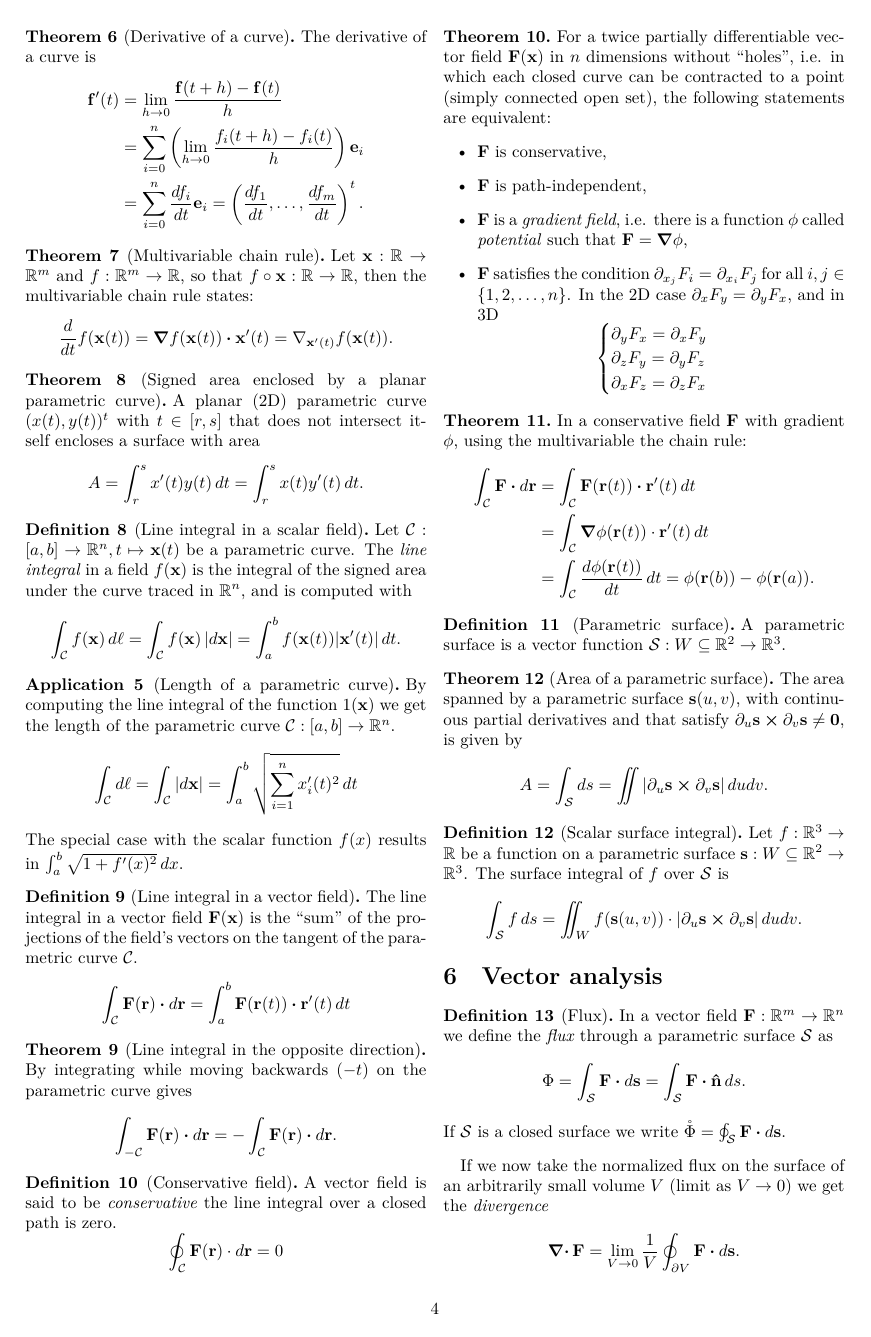
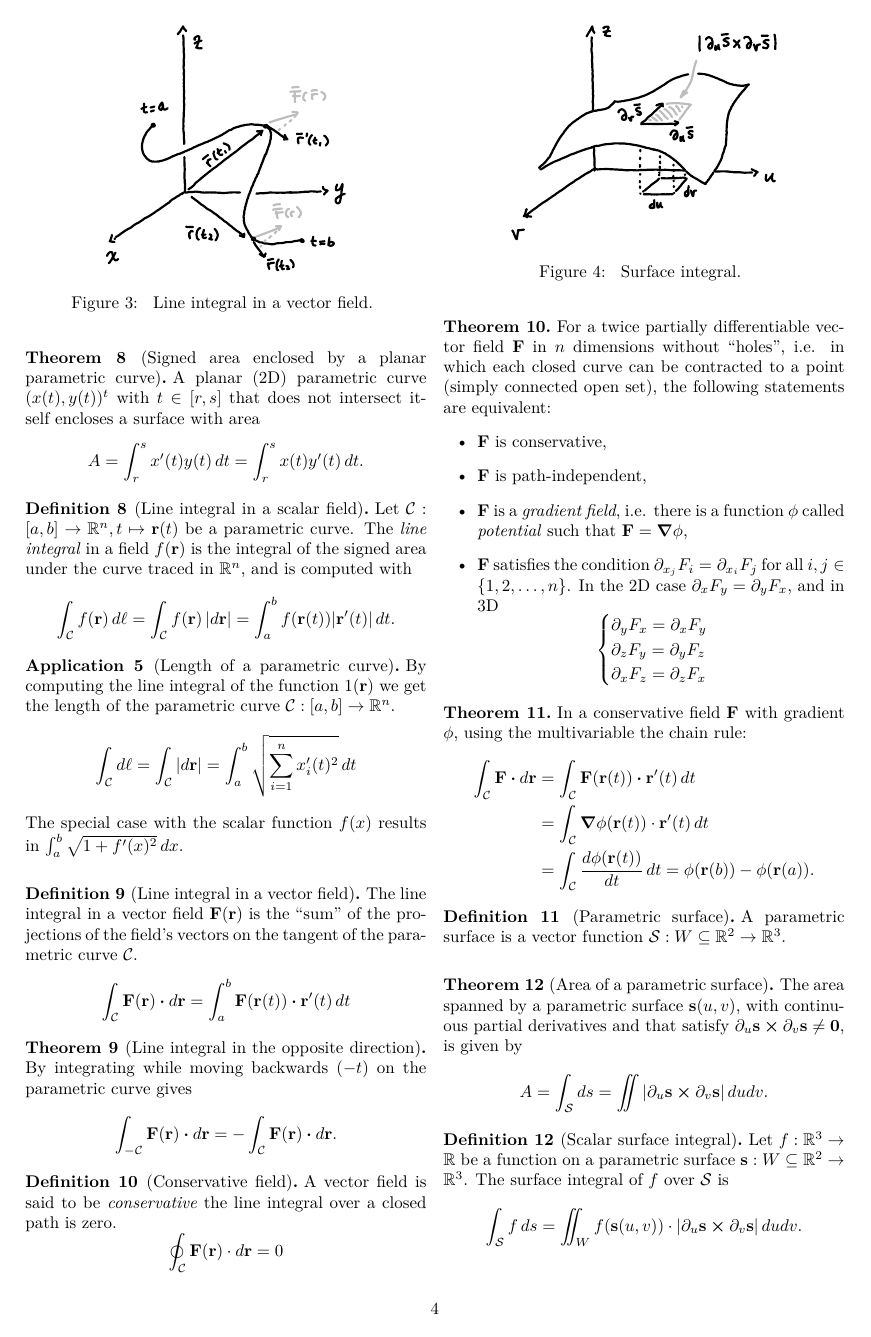
Before and after one commit to NaoPross/FuVar, a LaTeX document (FuVar.tex): page 4 of 5 before the commit and page 4 of 6 after it. Compiled offline with XeLaTeX.

Commit message:
More pictures and typos

```diff
--- a/FuVar.tex
+++ b/FuVar.tex
@@ -537,31 +522,39 @@ typesetting may trick you into thinking it is rigorous, but really, it is not.
 \end{theorem}
 
 \begin{definition}[Line integral in a scalar field]
-  Let \(\mathcal{C}:[a,b]\to\mathbb{R}^n, t \mapsto \vec{x}(t)\) be a
-  parametric curve. The \emph{line integral} in a field \(f(\vec{x})\) is the
+  Let \(\mathcal{C}:[a,b]\to\mathbb{R}^n, t \mapsto \vec{r}(t)\) be a
+  parametric curve. The \emph{line integral} in a field \(f(\vec{r})\) is the
   integral of the signed area under the curve traced in \(\mathbb{R}^n\), and
   is computed with
   \[
-    \int_\mathcal{C} f(\vec{x}) \,d\ell
-    = \int_\mathcal{C} f(\vec{x}) \,|d\vec{x}|
-    = \int_a^b f(\vec{x}(t)) |\vec{x}'(t)| \, dt .
+    \int_\mathcal{C} f(\vec{r}) \,d\ell
+    = \int_\mathcal{C} f(\vec{r}) \,|d\vec{r}|
+    = \int_a^b f(\vec{r}(t)) |\vec{r}'(t)| \, dt .
   \]
 \end{definition}
 
 \begin{application}[Length of a parametric curve]
-  By computing the line integral of the function \(1(\vec{x})\) we get the
+  By computing the line integral of the function \(1(\vec{r})\) we get the
   length of the parametric curve \(\mathcal{C}:[a,b]\to\mathbb{R}^n\).
   \[
     \int_\mathcal{C}d\ell
-    = \int_\mathcal{C} |d\vec{x}|
+    = \int_\mathcal{C} |d\vec{r}|
     = \int_a^b \sqrt{\sum_{i=1}^n x'_i(t)^2} \,dt
   \]
   The special case with the scalar function \(f(x)\) results in
   \(\int_a^b\sqrt{1+f'(x)^2}\,dx\).
 \end{application}
 
+\begin{figure}
+  \centering
+  \includegraphics{img/line-integral}
+  \caption{
+    Line integral in a vector field.
+  }
+\end{figure}
+
 \begin{definition}[Line integral in a vector field]
-  The line integral in a vector field \(\vec{F}(\vec{x})\) is the ``sum'' of
+  The line integral in a vector field \(\vec{F}(\vec{r})\) is the ``sum'' of
   the projections of the field's vectors on the tangent of the parametric curve
   \(\mathcal{C}\).
   \[
@@ -587,7 +580,7 @@ typesetting may trick you into thinking it is rigorous, but really, it is not.
 \end{definition}
 
 \begin{theorem}
-  For a twice partially differentiable vector field \(\vec{F}(\vec{x})\) in
+  For a twice partially differentiable vector field \(\vec{F}\) in
   \(n\) dimensions without ``holes'', i.e. in which each closed curve can be
   contracted to a point (simply connected open set), the following statements
   are equivalent:
@@ -627,6 +620,14 @@ typesetting may trick you into thinking it is rigorous, but really, it is not.
   \mathbb{R}^3\).
 \end{definition}
 
+\begin{figure}
+  \centering
+  \includegraphics{img/surface-integral}
+  \caption{
+    Surface integral.
+  }
+\end{figure}
+
 \begin{theorem}[Area of a parametric surface]
   The area spanned by a parametric surface \(\vec{s}(u,v)\), with continuous
   partial derivatives and that satisfy \(\partial_u \vec{s} \crossp \partial_v
```
Also changed, not shown: img/line-integral.pdf (added), img/line-integral.svg (added), img/multivariable-chain-rule.pdf (added), img/multivariable-chain-rule.svg (added), img/surface-integral.pdf (added), img/surface-integral.svg (added), FuVar.tex (81 more changed lines), 1 other file.
